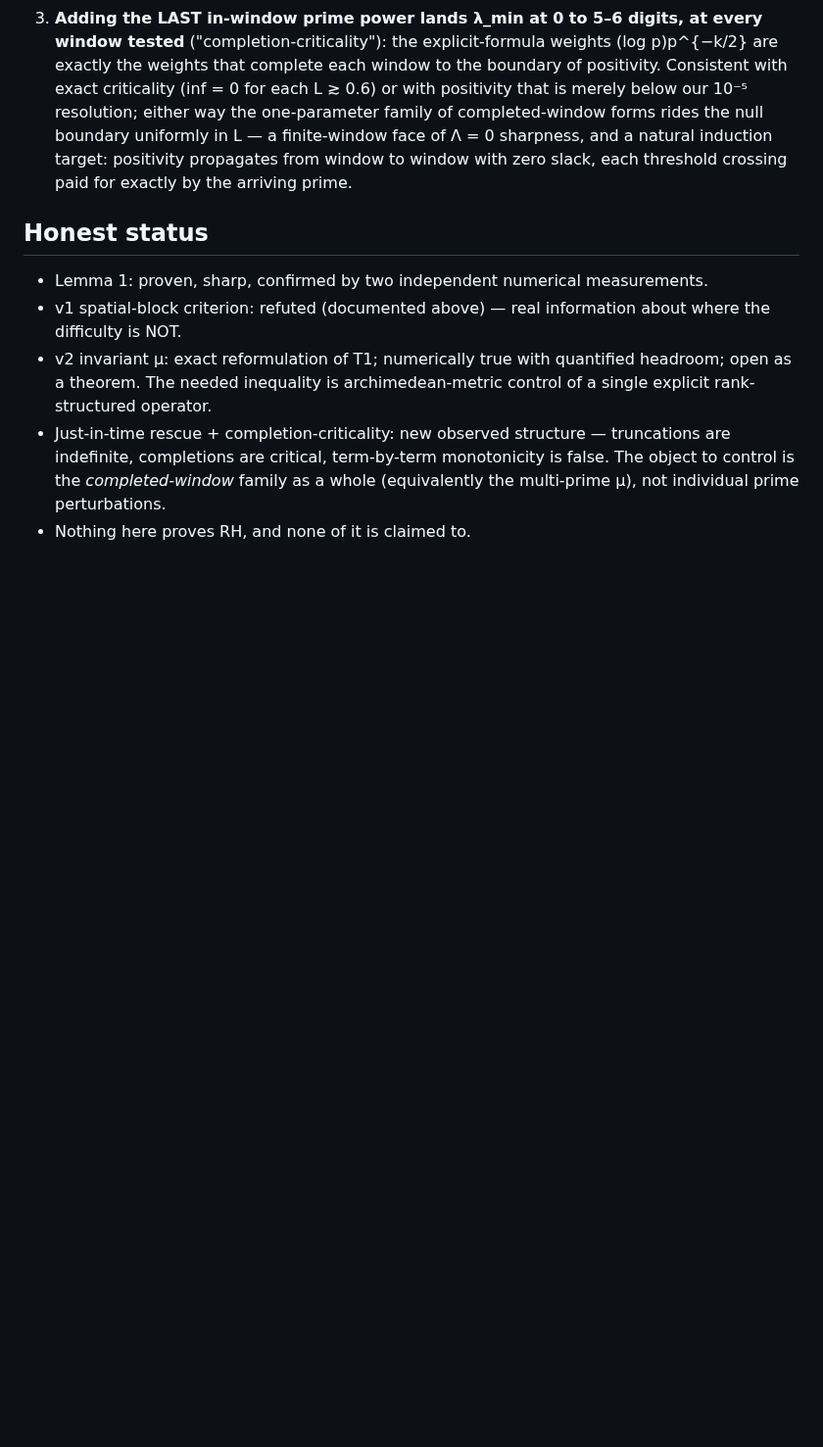
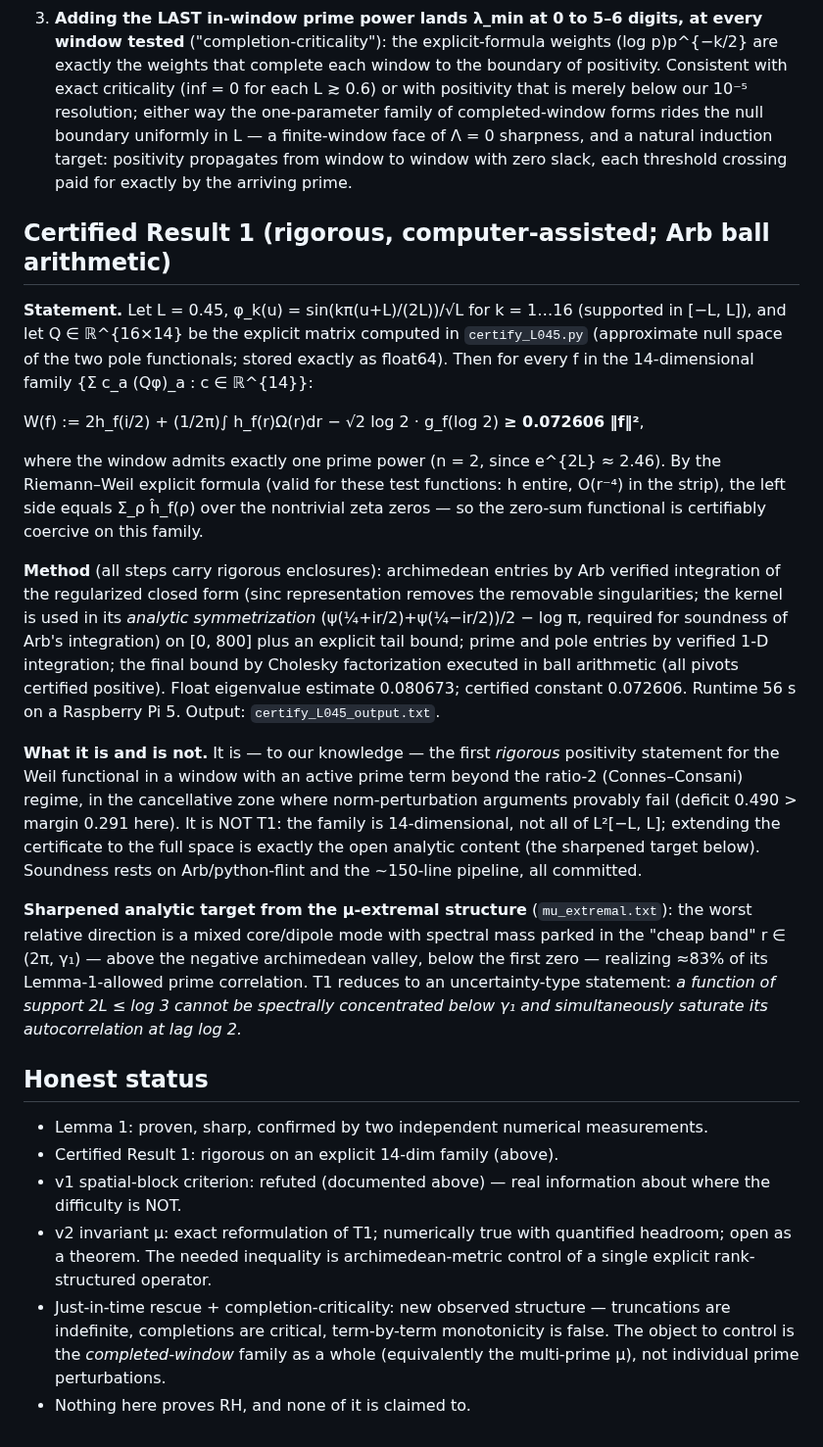
Before and after one commit to Kuberwastaken/riemann, a Markdown page: experiments/weil_positivity/T1-ARCHITECTURE.md, the part around the change. Shown at 98% size. Rendered like a GitHub page; blank space fills up the shorter version.

Commit message:
theory(T1): Certified Result 1 section + sharpened uncertainty-type target from mu-extremal structure

```diff
--- a/experiments/weil_positivity/T1-ARCHITECTURE.md
+++ b/experiments/weil_positivity/T1-ARCHITECTURE.md
@@ -143,9 +143,50 @@ Three exact-looking regularities (numerical, N=48, resolution ~10⁻⁵):
    positivity propagates from window to window with zero slack, each threshold
    crossing paid for exactly by the arriving prime.
 
+## Certified Result 1 (rigorous, computer-assisted; Arb ball arithmetic)
+
+**Statement.** Let L = 0.45, φ_k(u) = sin(kπ(u+L)/(2L))/√L for k = 1…16 (supported
+in [−L, L]), and let Q ∈ ℝ^{16×14} be the explicit matrix computed in
+`certify_L045.py` (approximate null space of the two pole functionals; stored
+exactly as float64). Then for every f in the 14-dimensional family
+{Σ c_a (Qφ)_a : c ∈ ℝ^{14}}:
+
+W(f) := 2h_f(i/2) + (1/2π)∫ h_f(r)Ω(r)dr − √2 log 2 · g_f(log 2) **≥ 0.072606 ‖f‖²**,
+
+where the window admits exactly one prime power (n = 2, since e^{2L} ≈ 2.46).
+By the Riemann–Weil explicit formula (valid for these test functions: h entire,
+O(r⁻⁴) in the strip), the left side equals Σ_ρ ĥ_f(ρ) over the nontrivial zeta
+zeros — so the zero-sum functional is certifiably coercive on this family.
+
+**Method** (all steps carry rigorous enclosures): archimedean entries by Arb
+verified integration of the regularized closed form (sinc representation removes
+the removable singularities; the kernel is used in its *analytic symmetrization*
+(ψ(¼+ir/2)+ψ(¼−ir/2))/2 − log π, required for soundness of Arb's integration) on
+[0, 800] plus an explicit tail bound; prime and pole entries by verified 1-D
+integration; the final bound by Cholesky factorization executed in ball arithmetic
+(all pivots certified positive). Float eigenvalue estimate 0.080673; certified
+constant 0.072606. Runtime 56 s on a Raspberry Pi 5. Output: `certify_L045_output.txt`.
+
+**What it is and is not.** It is — to our knowledge — the first *rigorous*
+positivity statement for the Weil functional in a window with an active prime term
+beyond the ratio-2 (Connes–Consani) regime, in the cancellative zone where
+norm-perturbation arguments provably fail (deficit 0.490 > margin 0.291 here). It
+is NOT T1: the family is 14-dimensional, not all of L²[−L, L]; extending the
+certificate to the full space is exactly the open analytic content (the
+sharpened target below). Soundness rests on Arb/python-flint and the ~150-line
+pipeline, all committed.
+
+**Sharpened analytic target from the μ-extremal structure** (`mu_extremal.txt`):
+the worst relative direction is a mixed core/dipole mode with spectral mass parked
+in the "cheap band" r ∈ (2π, γ₁) — above the negative archimedean valley, below the
+first zero — realizing ≈83% of its Lemma-1-allowed prime correlation. T1 reduces to
+an uncertainty-type statement: *a function of support 2L ≤ log 3 cannot be spectrally
+concentrated below γ₁ and simultaneously saturate its autocorrelation at lag log 2.*
+
 ## Honest status
 
 - Lemma 1: proven, sharp, confirmed by two independent numerical measurements.
+- Certified Result 1: rigorous on an explicit 14-dim family (above).
 - v1 spatial-block criterion: refuted (documented above) — real information about
   where the difficulty is NOT.
 - v2 invariant μ: exact reformulation of T1; numerically true with quantified
```
